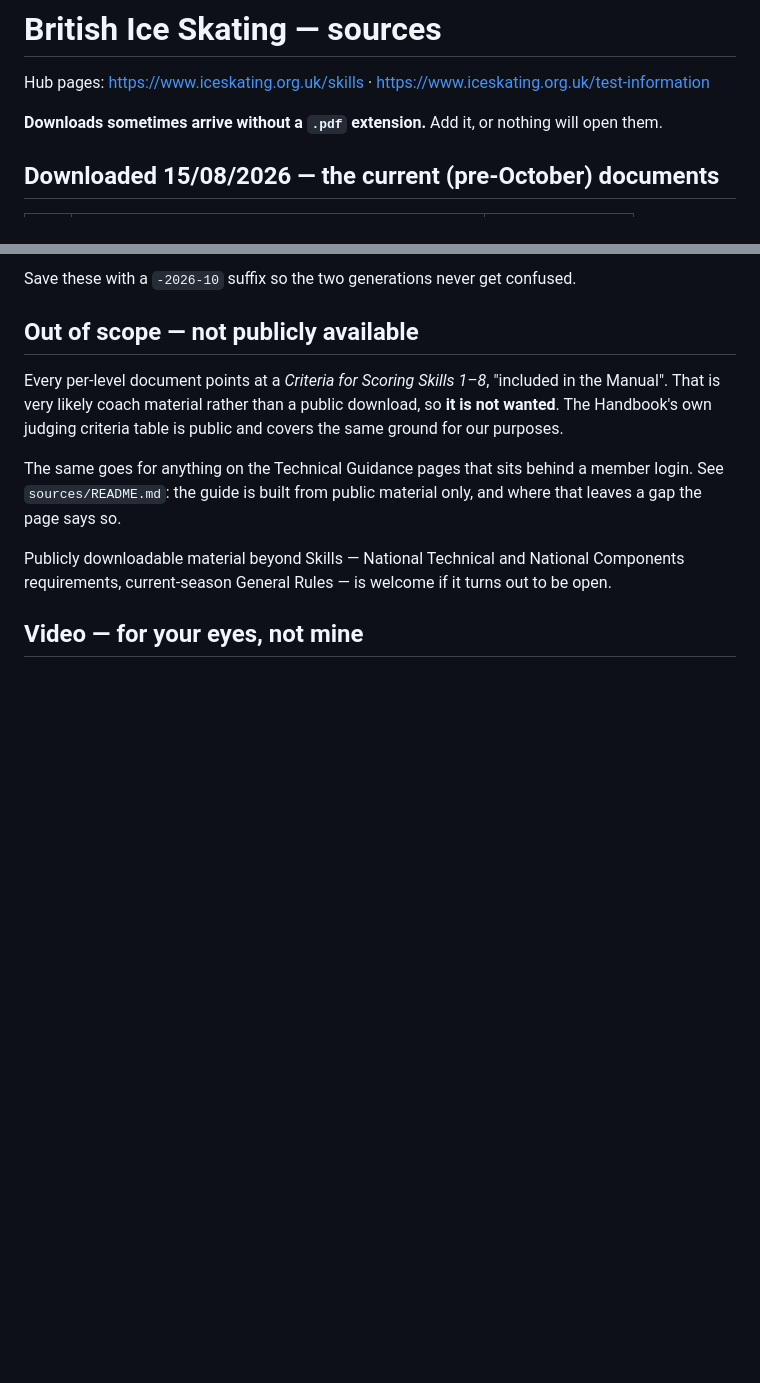
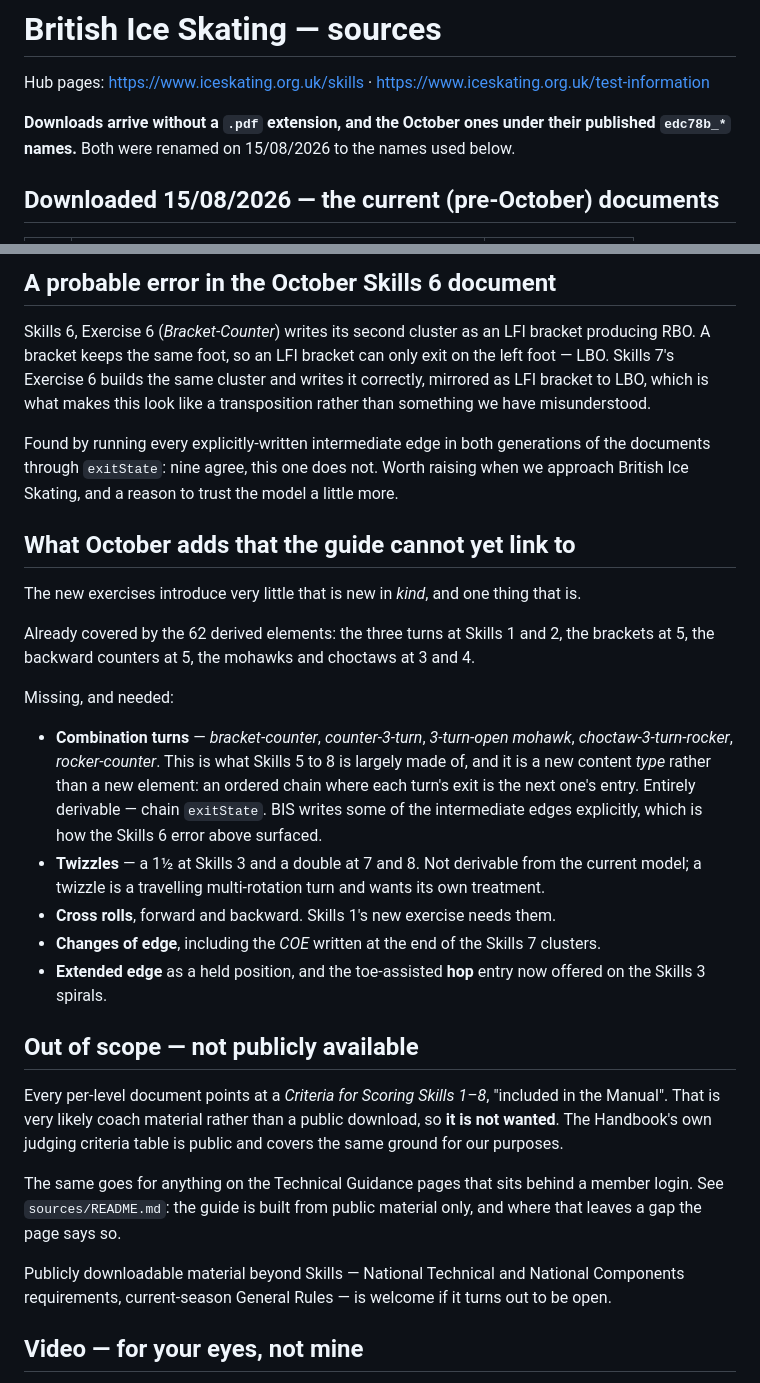
Before and after one commit to martyn-gg/figureskating, a Markdown page: sources/bis/MANIFEST.md, 2 parts joined by grey strips. Rendered like a GitHub page; blank space fills up the shorter version.

```diff
--- a/sources/bis/MANIFEST.md
+++ b/sources/bis/MANIFEST.md
@@ -2,8 +2,8 @@
 
 Hub pages: <https://www.iceskating.org.uk/skills> · <https://www.iceskating.org.uk/test-information>
 
-**Downloads sometimes arrive without a `.pdf` extension.** Add it, or nothing will open
-them.
+**Downloads arrive without a `.pdf` extension, and the October ones under their published
+`edc78b_*` names.** Both were renamed on 15/08/2026 to the names used below.
 
 ## Downloaded 15/08/2026 — the current (pre-October) documents
 
@@ -42,5 +60,37 @@ the documents are published.
 
-Save these with a `-2026-10` suffix so the two generations never get confused.
+## A probable error in the October Skills 6 document
+
+Skills 6, Exercise 6 (*Bracket-Counter*) writes its second cluster as an LFI bracket
+producing RBO. A bracket keeps the same foot, so an LFI bracket can only exit on the left
+foot — LBO. Skills 7's Exercise 6 builds the same cluster and writes it correctly, mirrored
+as LFI bracket to LBO, which is what makes this look like a transposition rather than
+something we have misunderstood.
+
+Found by running every explicitly-written intermediate edge in both generations of the
+documents through `exitState`: nine agree, this one does not. Worth raising when we
+approach British Ice Skating, and a reason to trust the model a little more.
+
+## What October adds that the guide cannot yet link to
+
+The new exercises introduce very little that is new in *kind*, and one thing that is.
+
+Already covered by the 62 derived elements: the three turns at Skills 1 and 2, the
+brackets at 5, the backward counters at 5, the mohawks and choctaws at 3 and 4.
+
+Missing, and needed:
+
+- **Combination turns** — *bracket-counter*, *counter-3-turn*, *3-turn-open mohawk*,
+  *choctaw-3-turn-rocker*, *rocker-counter*. This is what Skills 5 to 8 is largely made
+  of, and it is a new content *type* rather than a new element: an ordered chain where
+  each turn's exit is the next one's entry. Entirely derivable — chain `exitState`. BIS
+  writes some of the intermediate edges explicitly, which is how the Skills 6 error above
+  surfaced.
+- **Twizzles** — a 1½ at Skills 3 and a double at 7 and 8. Not derivable from the current
+  model; a twizzle is a travelling multi-rotation turn and wants its own treatment.
+- **Cross rolls**, forward and backward. Skills 1's new exercise needs them.
+- **Changes of edge**, including the *COE* written at the end of the Skills 7 clusters.
+- **Extended edge** as a held position, and the toe-assisted **hop** entry now offered on
+  the Skills 3 spirals.
 
 ## Out of scope — not publicly available
 
```
Also changed, not shown: other parts of sources/bis/MANIFEST.md (+36 -18 lines), docs/state-of-play.md (+23 -6 lines).
